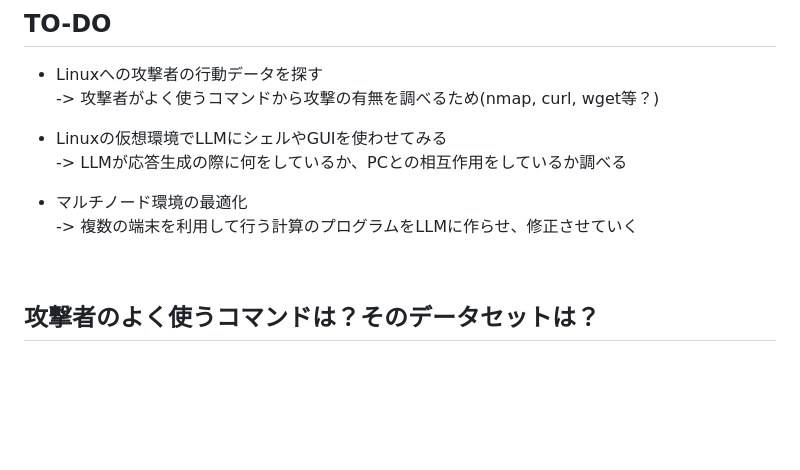
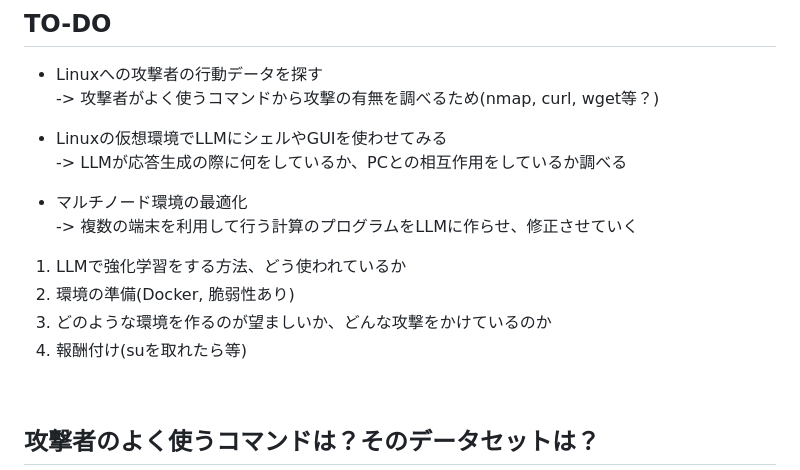
Before and after one commit to camellian0120/MySeniorThesis, a Markdown page: Linux_and_LLM.md, the part around the change. Rendered like a GitHub page; blank space fills up the shorter version.

```diff
--- a/Linux_and_LLM.md
+++ b/Linux_and_LLM.md
@@ -145,6 +145,11 @@ style: |
 - マルチノード環境の最適化\
  -> 複数の端末を利用して行う計算のプログラムをLLMに作らせ、修正させていく
 
+1. LLMで強化学習をする方法、どう使われているか
+1. 環境の準備(Docker, 脆弱性あり)
+1. どのような環境を作るのが望ましいか、どんな攻撃をかけているのか
+1. 報酬付け(suを取れたら等)
+
 <br/>
 
 ## 攻撃者のよく使うコマンドは？そのデータセットは？
```
